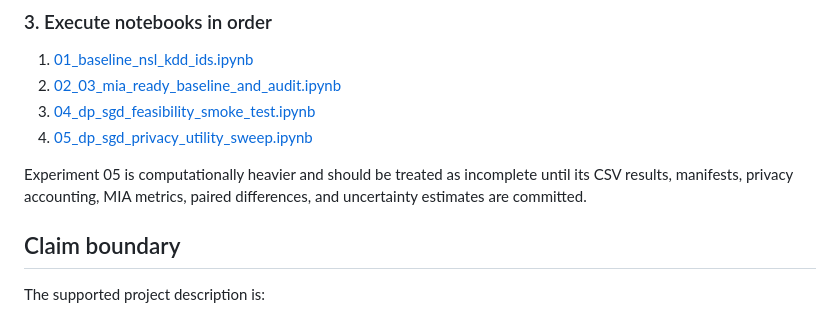
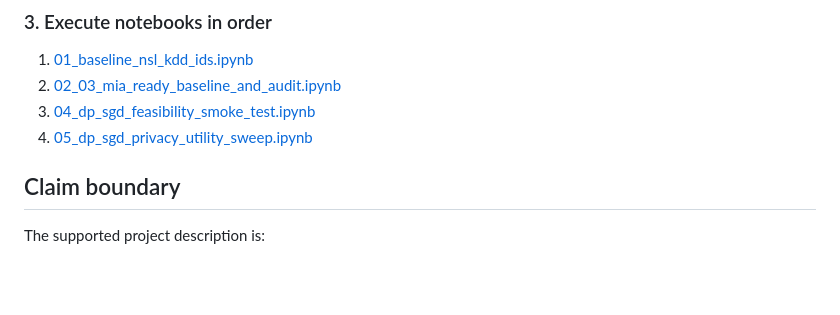
Before and after one commit to tawsif113/privacy-utility-dp-ids, a Markdown page: README.md, the part around the change. GitHub-like rendering; blank space fills up the shorter version.

```diff
--- a/README.md
+++ b/README.md
@@ -108,7 +108,6 @@ See [data/README.md](data/README.md) for accepted split sizes and external-artif
 3. [04_dp_sgd_feasibility_smoke_test.ipynb](notebooks/04_dp_sgd_feasibility_smoke_test.ipynb)
 4. [05_dp_sgd_privacy_utility_sweep.ipynb](notebooks/05_dp_sgd_privacy_utility_sweep.ipynb)
 
-Experiment 05 is computationally heavier and should be treated as incomplete until its CSV results, manifests, privacy accounting, MIA metrics, paired differences, and uncertainty estimates are committed.
 
 ## Claim boundary
 
```
